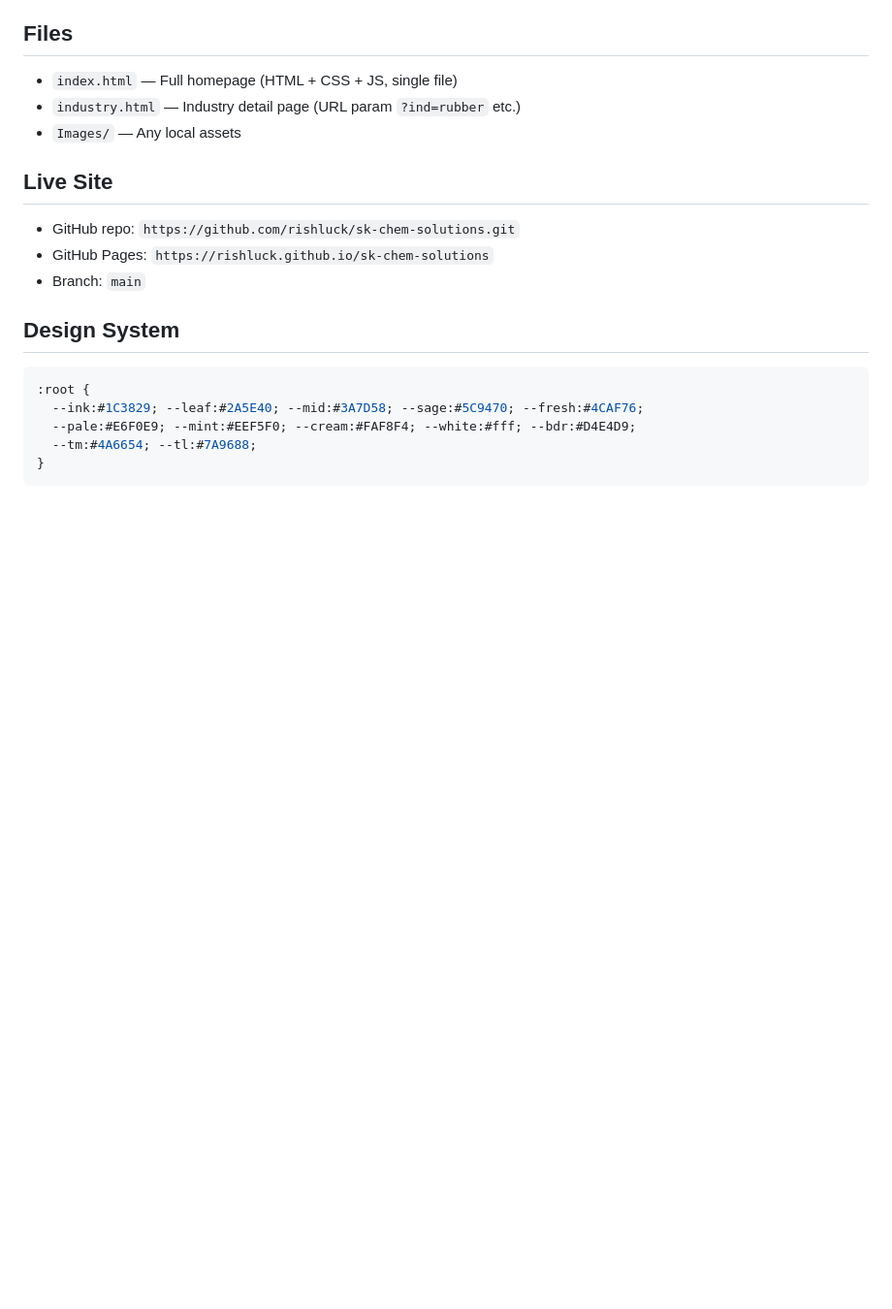
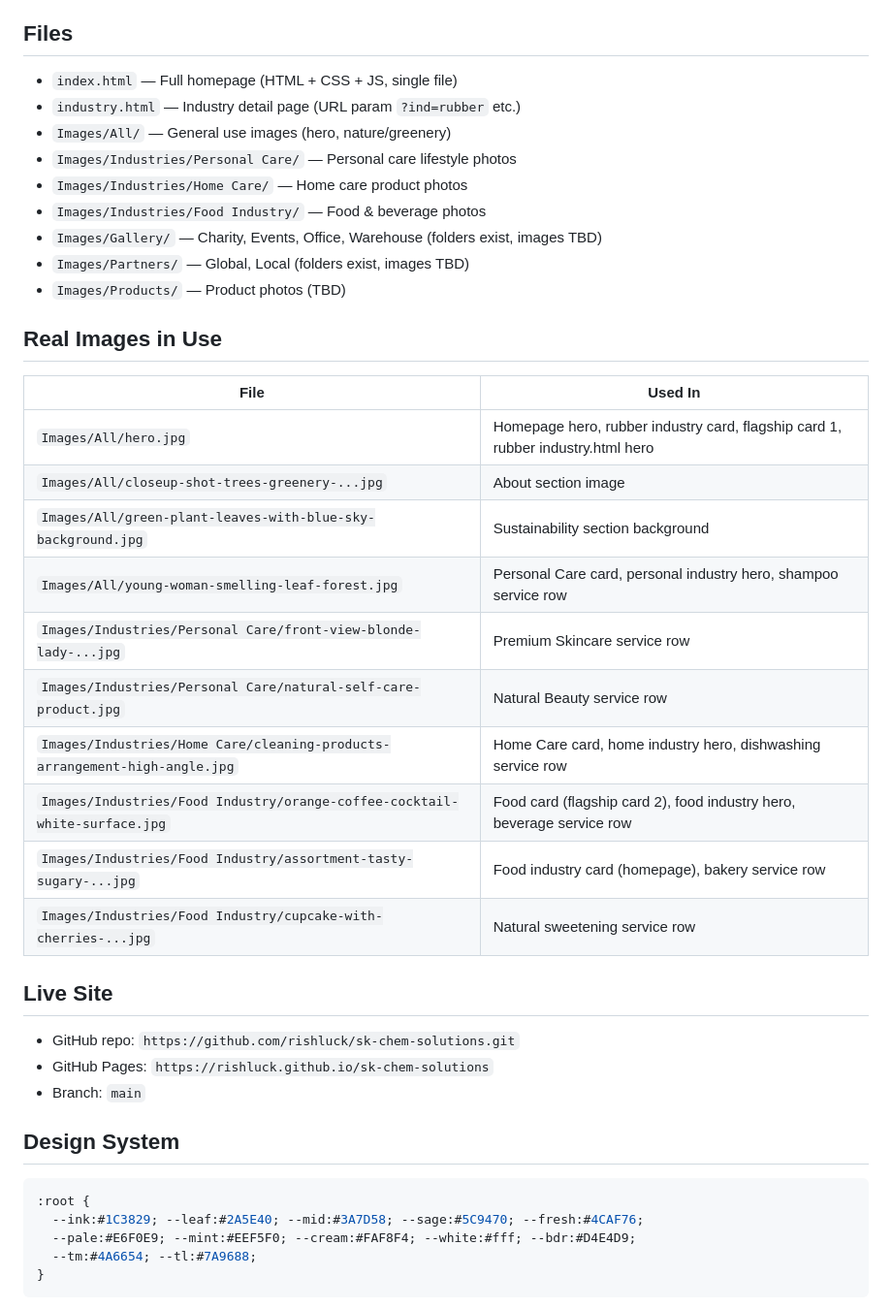
Before and after one commit to rishluck/sk-chem-solutions, a Markdown page: CLAUDE.md, the part around the change. Shown at 97% size. GitHub-like rendering; blank space fills up the shorter version.

Commit message:
Update CLAUDE.md with Images folder structure and mapping

```diff
--- a/CLAUDE.md
+++ b/CLAUDE.md
@@ -6,7 +6,27 @@ Static website for **S.K. Chem Solutions** — a Sri Lankan B2B chemical raw mat
 ## Files
 - `index.html` — Full homepage (HTML + CSS + JS, single file)
 - `industry.html` — Industry detail page (URL param `?ind=rubber` etc.)
-- `Images/` — Any local assets
+- `Images/All/` — General use images (hero, nature/greenery)
+- `Images/Industries/Personal Care/` — Personal care lifestyle photos
+- `Images/Industries/Home Care/` — Home care product photos
+- `Images/Industries/Food Industry/` — Food & beverage photos
+- `Images/Gallery/` — Charity, Events, Office, Warehouse (folders exist, images TBD)
+- `Images/Partners/` — Global, Local (folders exist, images TBD)
+- `Images/Products/` — Product photos (TBD)
+
+## Real Images in Use
+| File | Used In |
+|------|---------|
+| `Images/All/hero.jpg` | Homepage hero, rubber industry card, flagship card 1, rubber industry.html hero |
+| `Images/All/closeup-shot-trees-greenery-...jpg` | About section image |
+| `Images/All/green-plant-leaves-with-blue-sky-background.jpg` | Sustainability section background |
+| `Images/All/young-woman-smelling-leaf-forest.jpg` | Personal Care card, personal industry hero, shampoo service row |
+| `Images/Industries/Personal Care/front-view-blonde-lady-...jpg` | Premium Skincare service row |
+| `Images/Industries/Personal Care/natural-self-care-product.jpg` | Natural Beauty service row |
+| `Images/Industries/Home Care/cleaning-products-arrangement-high-angle.jpg` | Home Care card, home industry hero, dishwashing service row |
+| `Images/Industries/Food Industry/orange-coffee-cocktail-white-surface.jpg` | Food card (flagship card 2), food industry hero, beverage service row |
+| `Images/Industries/Food Industry/assortment-tasty-sugary-...jpg` | Food industry card (homepage), bakery service row |
+| `Images/Industries/Food Industry/cupcake-with-cherries-...jpg` | Natural sweetening service row |
 
 ## Live Site
 - GitHub repo: `https://github.com/rishluck/sk-chem-solutions.git`
```
